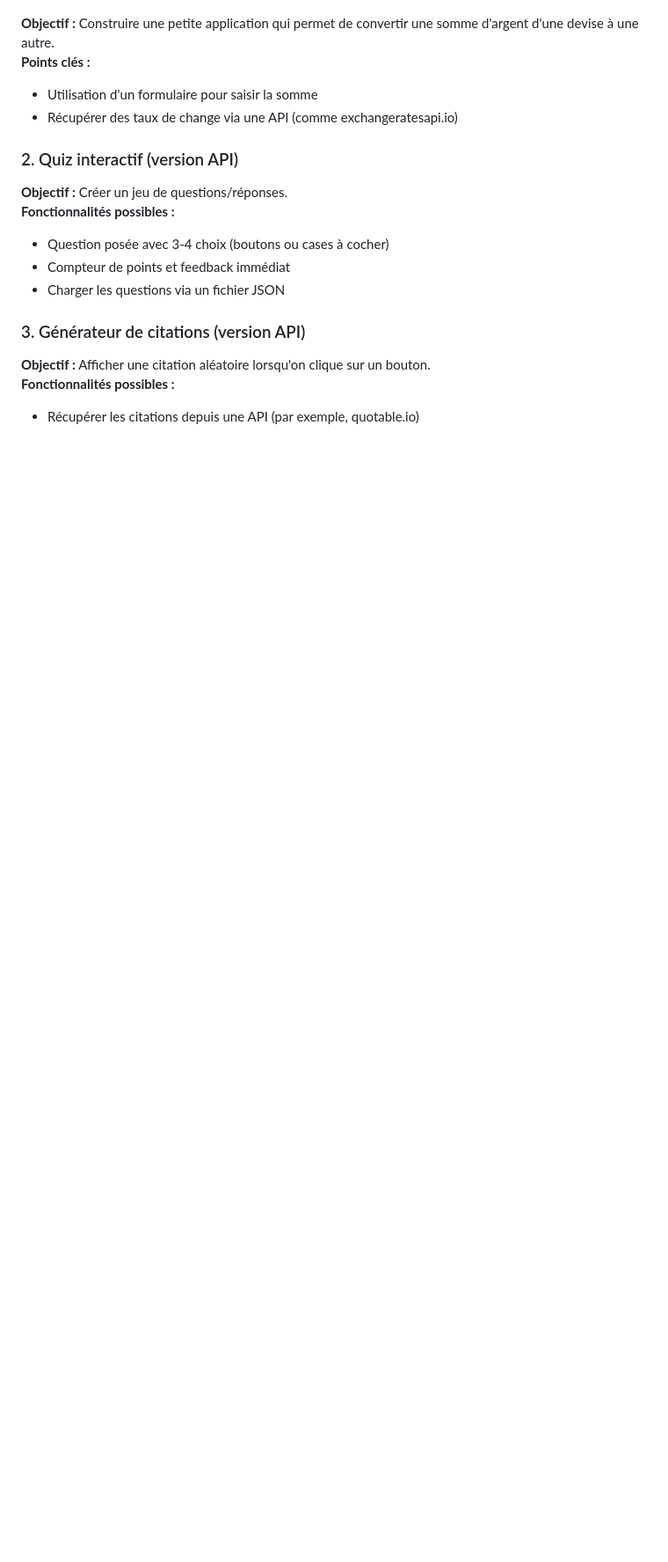
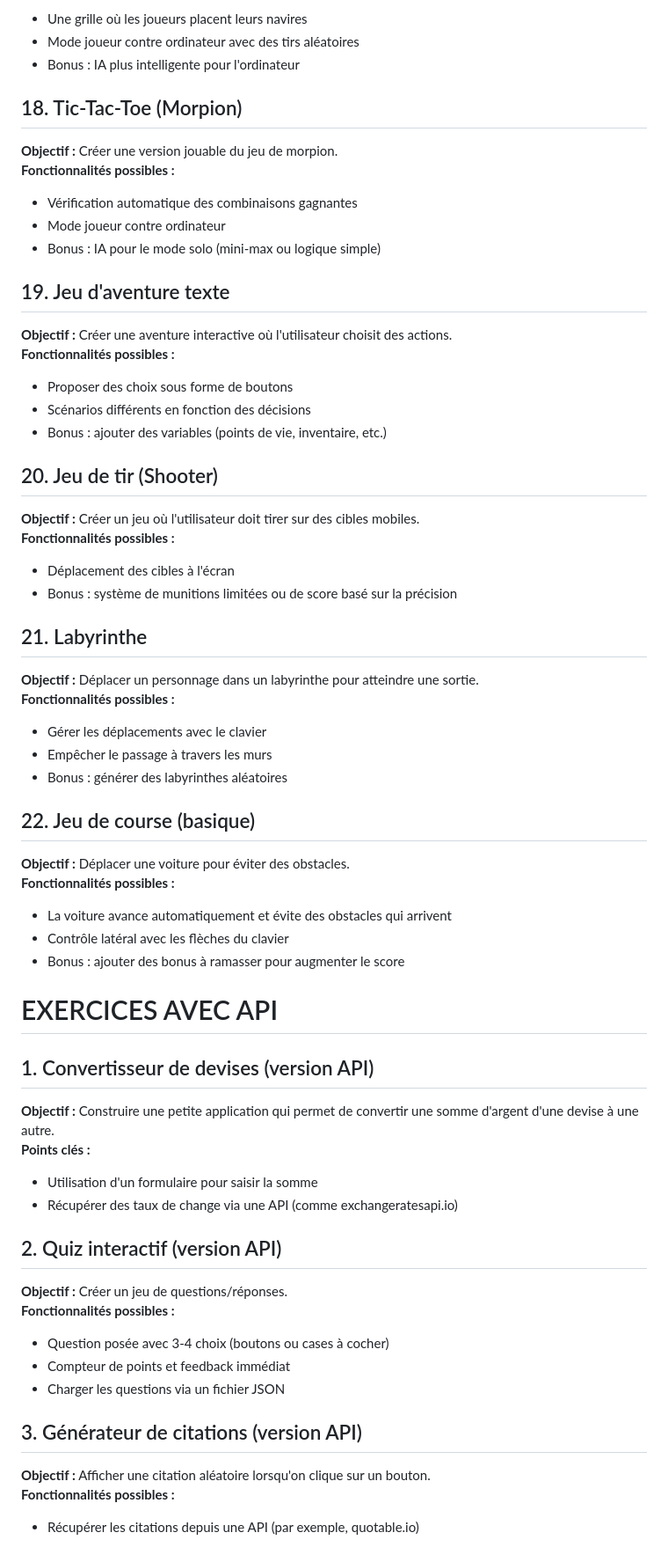
Before and after one commit to benoitmonchaninsupinfo/1WEBD-cours, a Markdown page: bonus/README.md, the part around one of its changes. Shown at 88% size. Rendered like a GitHub page; blank space fills up the shorter version.

Commit message:
Update README.md to include new game project ideas

```diff
--- a/bonus/README.md
+++ b/bonus/README.md
@@ -73,3 +147,55 @@
+- Une grille où les joueurs placent leurs navires
+- Mode joueur contre ordinateur avec des tirs aléatoires
+- Bonus : IA plus intelligente pour l'ordinateur
+
+## 18. Tic-Tac-Toe (Morpion)
+
+**Objectif :** Créer une version jouable du jeu de morpion.
+**Fonctionnalités possibles :**
+
+- Vérification automatique des combinaisons gagnantes
+- Mode joueur contre ordinateur
+- Bonus : IA pour le mode solo (mini-max ou logique simple)
+
+## 19. Jeu d'aventure texte
+
+**Objectif :** Créer une aventure interactive où l'utilisateur choisit des actions.
+**Fonctionnalités possibles :**
+
+- Proposer des choix sous forme de boutons
+- Scénarios différents en fonction des décisions
+- Bonus : ajouter des variables (points de vie, inventaire, etc.)
+
+## 20. Jeu de tir (Shooter)
+
+**Objectif :** Créer un jeu où l'utilisateur doit tirer sur des cibles mobiles.
+**Fonctionnalités possibles :**
+
+- Déplacement des cibles à l'écran
+- Bonus : système de munitions limitées ou de score basé sur la précision
+
+## 21. Labyrinthe
+
+**Objectif :** Déplacer un personnage dans un labyrinthe pour atteindre une sortie.
+**Fonctionnalités possibles :**
+
+- Gérer les déplacements avec le clavier
+- Empêcher le passage à travers les murs
+- Bonus : générer des labyrinthes aléatoires
+
+## 22. Jeu de course (basique)
+
+**Objectif :** Déplacer une voiture pour éviter des obstacles.
+**Fonctionnalités possibles :**
+
+- La voiture avance automatiquement et évite des obstacles qui arrivent
+- Contrôle latéral avec les flèches du clavier
+- Bonus : ajouter des bonus à ramasser pour augmenter le score
+
+
+# EXERCICES AVEC API
+
+## 1. Convertisseur de devises (version API)
 
 **Objectif :** Construire une petite application qui permet de convertir une somme d'argent d'une devise à une autre.
 **Points clés :**
@@ -77,7 +203,7 @@
 - Utilisation d'un formulaire pour saisir la somme
 - Récupérer des taux de change via une API (comme exchangeratesapi.io)
 
-### 2. Quiz interactif (version API)
+## 2. Quiz interactif (version API)
 
 **Objectif :** Créer un jeu de questions/réponses.
 **Fonctionnalités possibles :**
@@ -86,7 +212,7 @@
 - Compteur de points et feedback immédiat
 - Charger les questions via un fichier JSON
 
-### 3. Générateur de citations (version API)
+## 3. Générateur de citations (version API)
 
 **Objectif :** Afficher une citation aléatoire lorsqu'on clique sur un bouton.
 **Fonctionnalités possibles :**
```
Also changed, not shown: other parts of bonus/README.md (+76 -2 lines).
